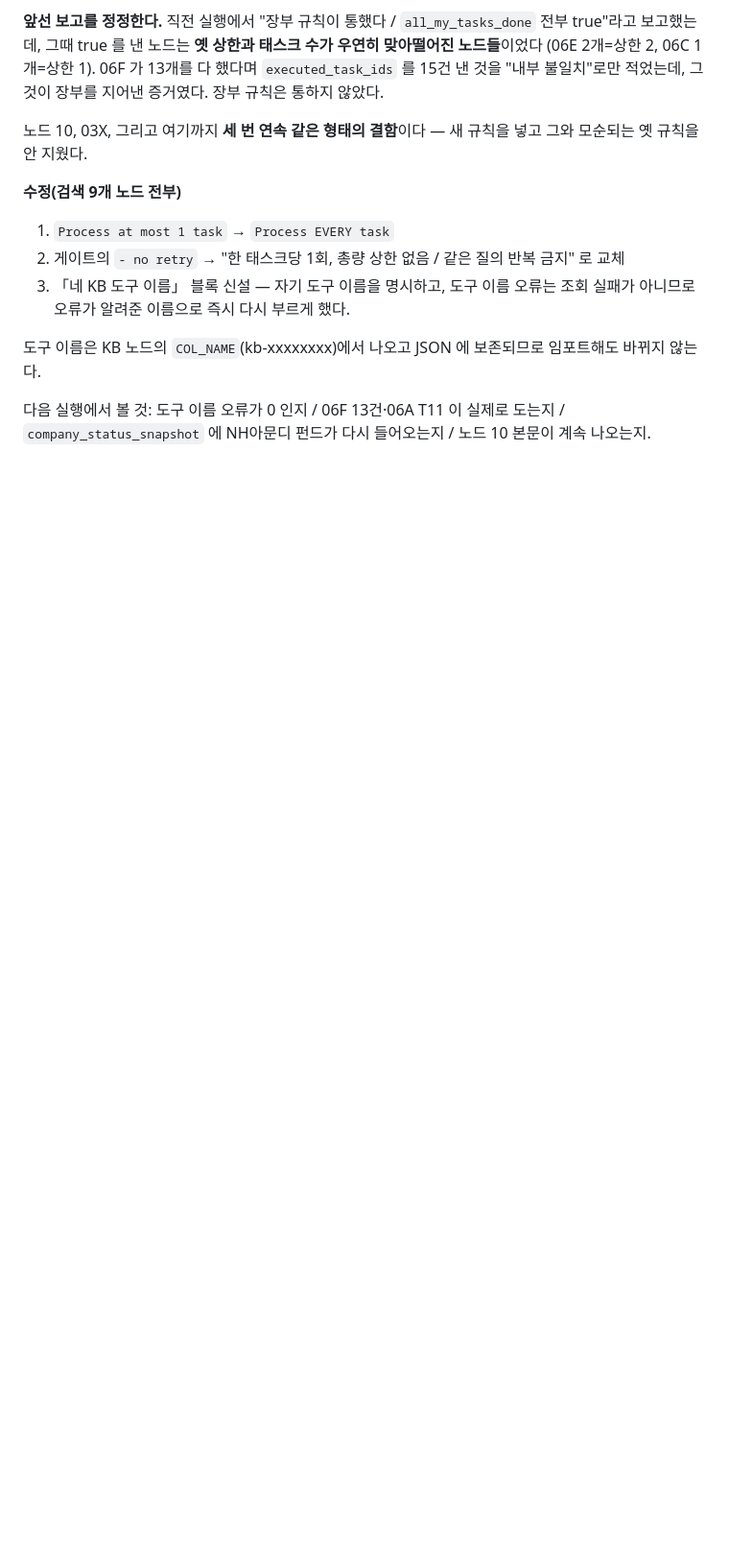
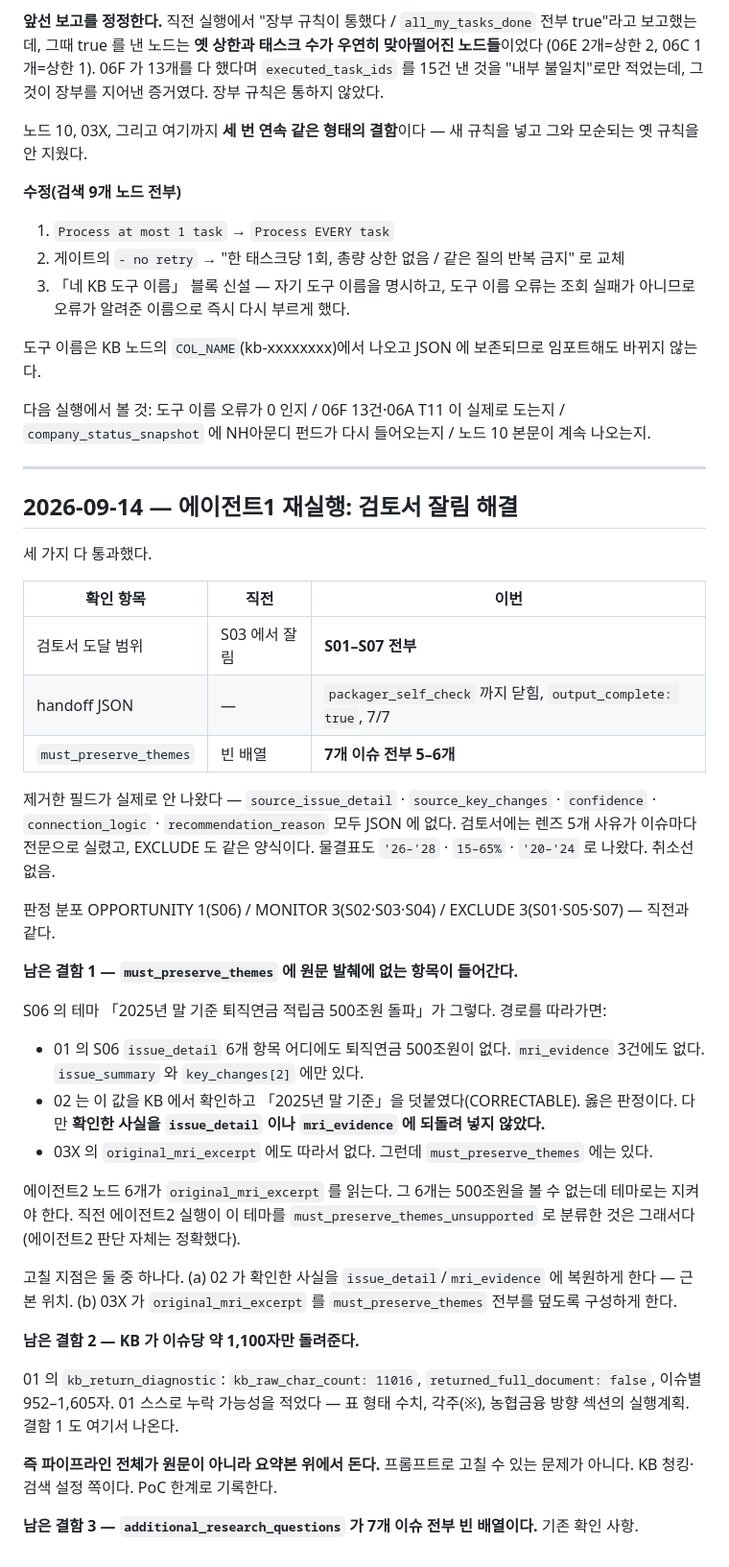
Before and after one commit to krko-c/MRI-AI-PoC, a Markdown page: 05_runtime/AIR_MAPPING/AIR_RUNTIME_TEST_LOG.md, the part around the change. Shown at 96% size. GitHub-like rendering; blank space fills up the shorter version.

Commit message:
runtime: log the Agent 1 run that confirms the review no longer truncates
All three checks pass: the review reaches S07 instead of stopping at S03, the
handoff JSON closes with output_complete and 7/7 packages, and every issue
carries 5-6 must_preserve_themes. The fields dropped from the handoff schema
are absent from the output, and en dashes render without strikethrough.

Two findings recorded, neither fixed yet. S06 carries a must_preserve_theme
(retirement pension reserves passing 500 trillion won) that appears in the
summary and key_changes but in neither issue_detail nor mri_evidence, so it
never reaches original_mri_excerpt - which six Agent 2 nodes read. Stage 02
verified the fact against the KB and dated it but did not restore it to the
evidence fields. And the KB returns roughly 1,100 characters per issue with
returned_full_document false, so the whole pipeline runs on a digest rather
than the source; that one is a KB chunking limit, not a prompt fix.

Co-Authored-By: Claude Opus 5 <noreply@anthropic.com>
Claude-Session: https://claude.ai/code/session_01Wg1vwgS2AvFkqdrGTsfUhg

```diff
--- a/05_runtime/AIR_MAPPING/AIR_RUNTIME_TEST_LOG.md
+++ b/05_runtime/AIR_MAPPING/AIR_RUNTIME_TEST_LOG.md
@@ -534,3 +534,51 @@ JSON 스키마 블록은 `confidence` / `connection_logic` / `recommendation_rea
 
 다음 실행에서 볼 것: 도구 이름 오류가 0 인지 / 06F 13건·06A T11 이 실제로 도는지 /
 `company_status_snapshot` 에 NH아문디 펀드가 다시 들어오는지 / 노드 10 본문이 계속 나오는지.
+
+---
+
+## 2026-09-14 — 에이전트1 재실행: 검토서 잘림 해결
+
+세 가지 다 통과했다.
+
+| 확인 항목 | 직전 | 이번 |
+|---|---|---|
+| 검토서 도달 범위 | S03 에서 잘림 | **S01–S07 전부** |
+| handoff JSON | — | `packager_self_check` 까지 닫힘, `output_complete: true`, 7/7 |
+| `must_preserve_themes` | 빈 배열 | **7개 이슈 전부 5–6개** |
+
+제거한 필드가 실제로 안 나왔다 — `source_issue_detail` · `source_key_changes` ·
+`confidence` · `connection_logic` · `recommendation_reason` 모두 JSON 에 없다.
+검토서에는 렌즈 5개 사유가 이슈마다 전문으로 실렸고, EXCLUDE 도 같은 양식이다.
+물결표도 `'26–'28` · `15–65%` · `'20–'24` 로 나왔다. 취소선 없음.
+
+판정 분포 OPPORTUNITY 1(S06) / MONITOR 3(S02·S03·S04) / EXCLUDE 3(S01·S05·S07) — 직전과 같다.
+
+**남은 결함 1 — `must_preserve_themes` 에 원문 발췌에 없는 항목이 들어간다.**
+
+S06 의 테마 「2025년 말 기준 퇴직연금 적립금 500조원 돌파」가 그렇다. 경로를 따라가면:
+
+- 01 의 S06 `issue_detail` 6개 항목 어디에도 퇴직연금 500조원이 없다. `mri_evidence` 3건에도 없다.
+  `issue_summary` 와 `key_changes[2]` 에만 있다.
+- 02 는 이 값을 KB 에서 확인하고 「2025년 말 기준」을 덧붙였다(CORRECTABLE). 옳은 판정이다.
+  다만 **확인한 사실을 `issue_detail` 이나 `mri_evidence` 에 되돌려 넣지 않았다.**
+- 03X 의 `original_mri_excerpt` 에도 따라서 없다. 그런데 `must_preserve_themes` 에는 있다.
+
+에이전트2 노드 6개가 `original_mri_excerpt` 를 읽는다. 그 6개는 500조원을 볼 수 없는데
+테마로는 지켜야 한다. 직전 에이전트2 실행이 이 테마를 `must_preserve_themes_unsupported`
+로 분류한 것은 그래서다(에이전트2 판단 자체는 정확했다).
+
+고칠 지점은 둘 중 하나다.
+(a) 02 가 확인한 사실을 `issue_detail`/`mri_evidence` 에 복원하게 한다 — 근본 위치.
+(b) 03X 가 `original_mri_excerpt` 를 `must_preserve_themes` 전부를 덮도록 구성하게 한다.
+
+**남은 결함 2 — KB 가 이슈당 약 1,100자만 돌려준다.**
+
+01 의 `kb_return_diagnostic`: `kb_raw_char_count: 11016`, `returned_full_document: false`,
+이슈별 952–1,605자. 01 스스로 누락 가능성을 적었다 — 표 형태 수치, 각주(※),
+농협금융 방향 섹션의 실행계획. 결함 1 도 여기서 나온다.
+
+**즉 파이프라인 전체가 원문이 아니라 요약본 위에서 돈다.** 프롬프트로 고칠 수 있는 문제가
+아니다. KB 청킹·검색 설정 쪽이다. PoC 한계로 기록한다.
+
+**남은 결함 3 — `additional_research_questions` 가 7개 이슈 전부 빈 배열이다.** 기존 확인 사항.
```
